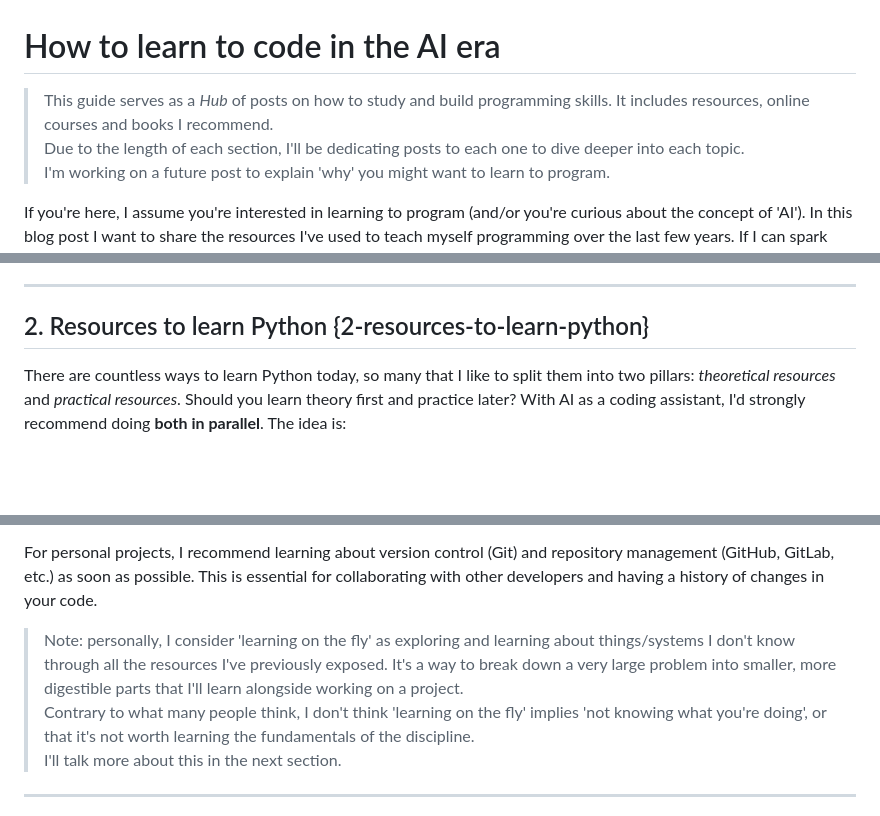
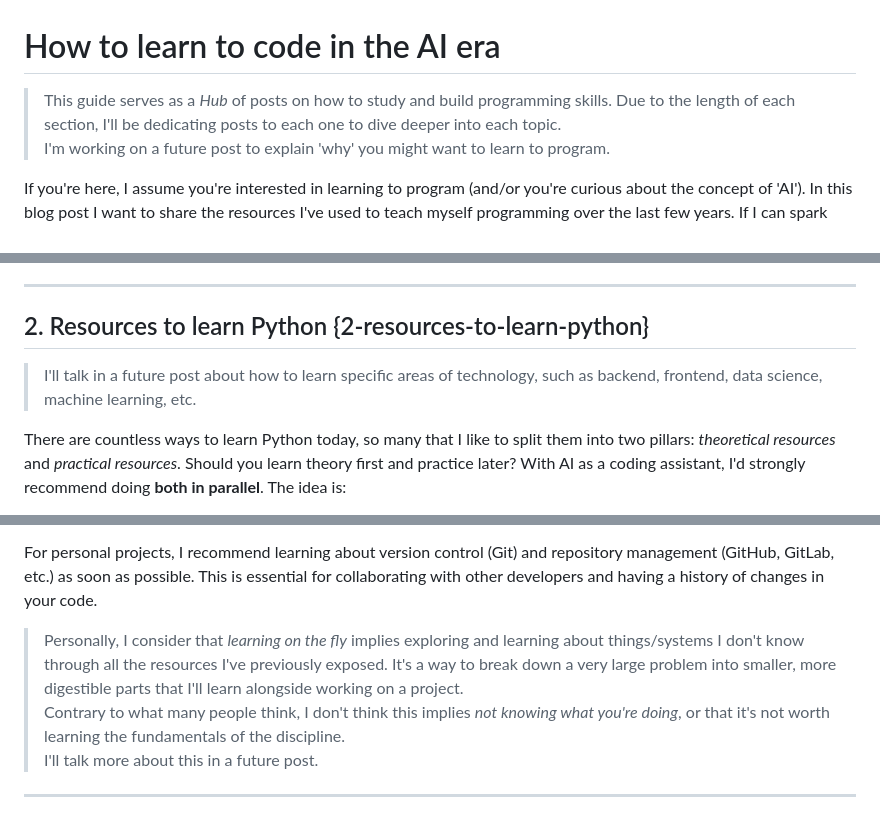
Before and after one commit to anibalrojosan/anibalrojosan.github.io, a Markdown page: blog/posts/2026-01-20-learning-to-code-in-the-ai-era-en.md, 3 parts joined by grey strips. Rendered like a GitHub page; blank space fills up the shorter version.

Commit message:
blog: update how to learn to code blog

```diff
--- a/blog/posts/2026-01-20-learning-to-code-in-the-ai-era-en.md
+++ b/blog/posts/2026-01-20-learning-to-code-in-the-ai-era-en.md
@@ -1,6 +1,6 @@
 # How to learn to code in the AI era
 
-> This guide serves as a *Hub* of posts on how to study and build programming skills. It includes resources, online courses and books I recommend. <br/> Due to the length of each section, I'll be dedicating posts to each one to dive deeper into each topic.<br/>
+> This guide serves as a *Hub* of posts on how to study and build programming skills.  Due to the length of each section, I'll be dedicating posts to each one to dive deeper into each topic.<br/>
 > I'm working on a future post to explain 'why' you might want to learn to program.
 
 If you're here, I assume you're interested in learning to program (and/or you're curious about the concept of 'AI'). In this blog post I want to share the resources I've used to teach myself programming over the last few years. If I can spark your curiosity about how to learn this skill, I'll consider it a win. Without further ado, let's get started:
@@ -64,6 +64,8 @@ From here on, this guide focuses mainly on Python, since it's the language I've
 
 ## 2. Resources to learn Python {2-resources-to-learn-python}
 
+> I'll talk in a future post about how to learn specific areas of technology, such as backend, frontend, data science, machine learning, etc.
+
 There are countless ways to learn Python today, so many that I like to split them into two pillars: *theoretical resources* and *practical resources*. Should you learn theory first and practice later? With AI as a coding assistant, I'd strongly recommend doing **both in parallel**. The idea is:
 
 1. Learn Python syntax and how to work with the language. In parallel, learn core programming concepts and logic.
@@ -108,7 +110,7 @@ Overcoming the fear of adding and adding lines of code and generating something
 
 For personal projects, I recommend learning about version control (Git) and repository management (GitHub, GitLab, etc.) as soon as possible. This is essential for collaborating with other developers and having a history of changes in your code.
 
-> Note: personally, I consider 'learning on the fly' as exploring and learning about things/systems I don't know through all the resources I've previously exposed. It's a way to break down a very large problem into smaller, more digestible parts that I'll learn alongside working on a project. <br/> Contrary to what many people think, I don't think 'learning on the fly' implies 'not knowing what you're doing', or that it's not worth learning the fundamentals of the discipline. <br/> I'll talk more about this in the next section.
+> Personally, I consider that *learning on the fly* implies exploring and learning about things/systems I don't know through all the resources I've previously exposed. It's a way to break down a very large problem into smaller, more digestible parts that I'll learn alongside working on a project. <br/> Contrary to what many people think, I don't think this implies *not knowing what you're doing*, or that it's not worth learning the fundamentals of the discipline. <br/> I'll talk more about this in a future post.
 
 ---
 
```
Also changed, not shown: other parts of blog/posts/2026-01-20-learning-to-code-in-the-ai-era-en.md (+6 -6 lines), blog/posts/2026-01-20-learning-to-code-in-the-ai-era-es.md (+10 -8 lines).
